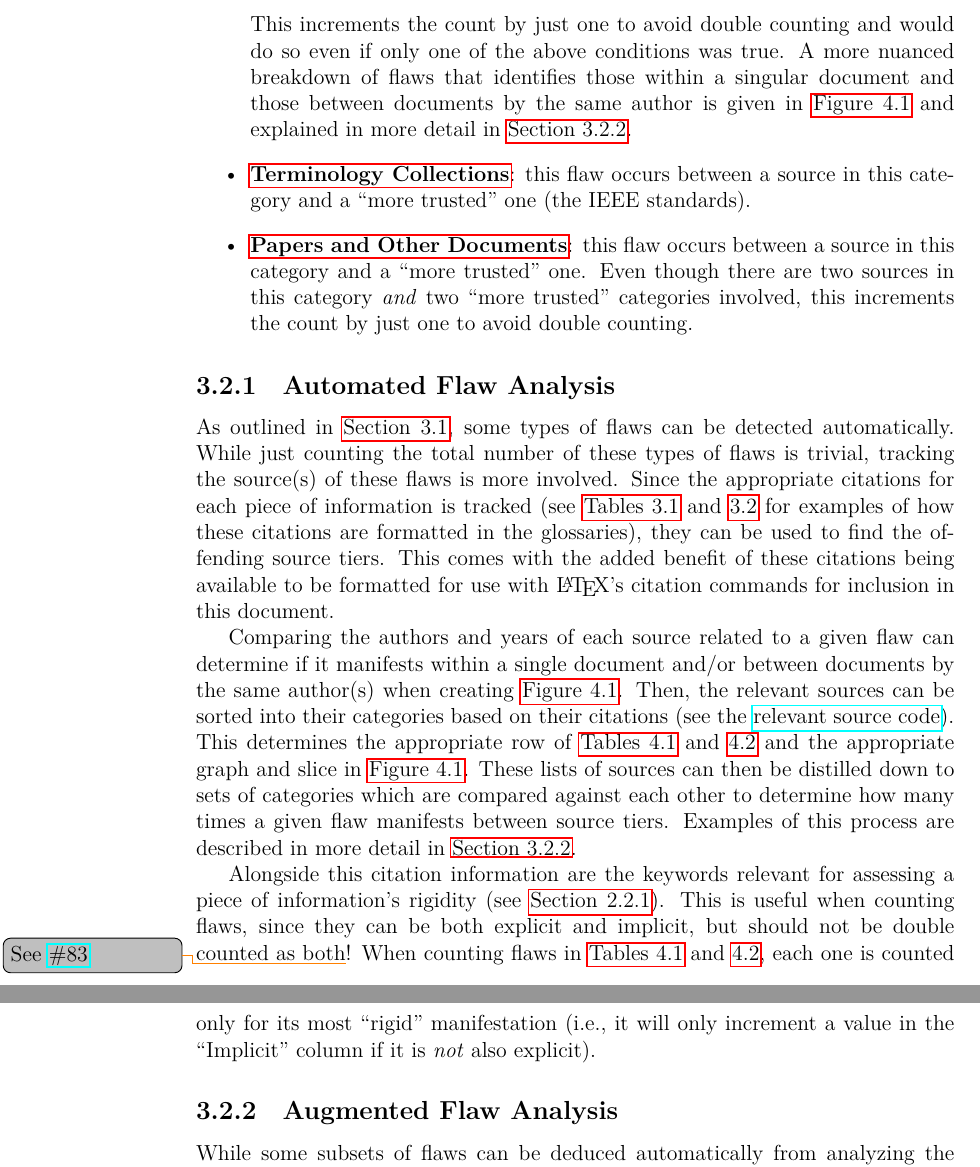
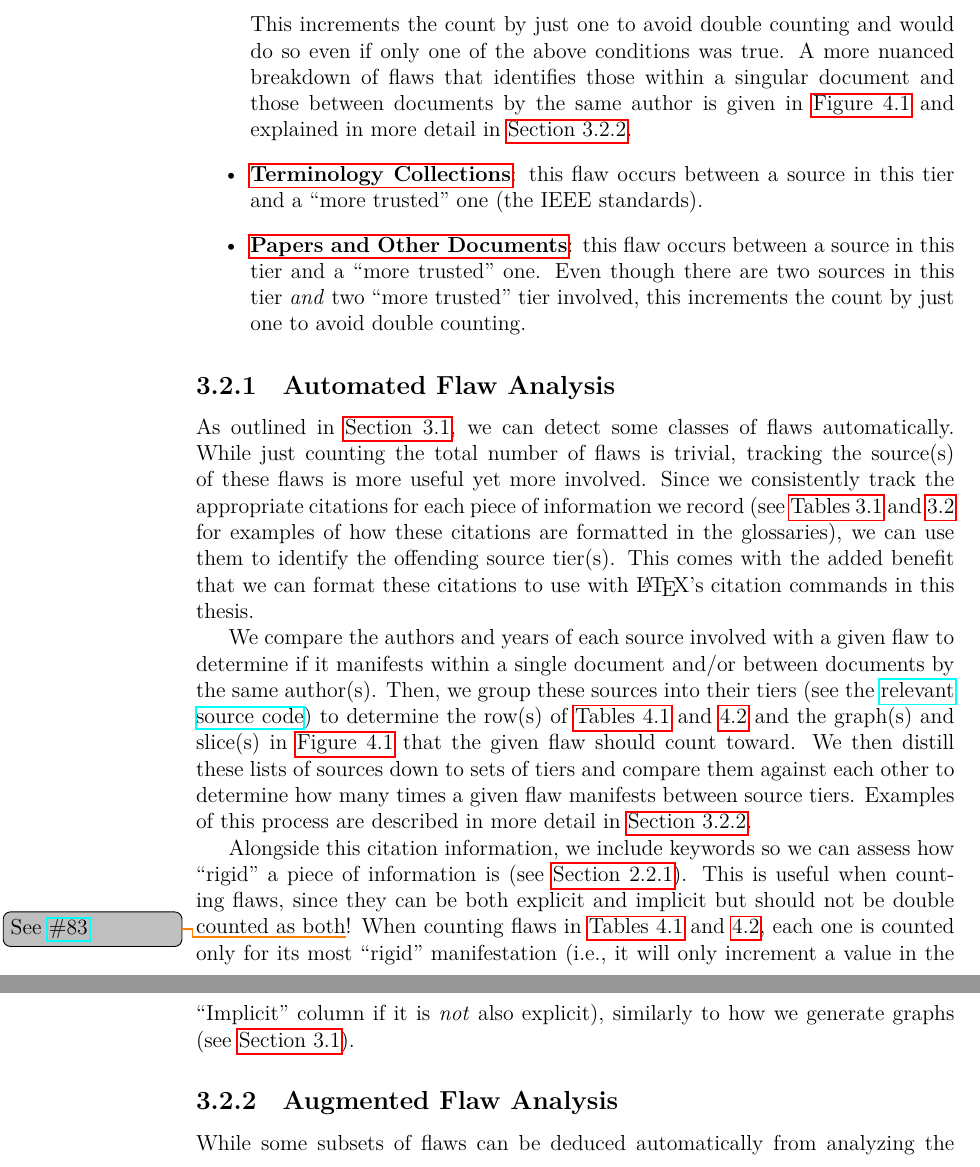
Before and after one commit to samm82/TestingTesting, a LaTeX thesis (thesis.tex, which reads chapters/04a_flaw_analysis.tex): two parts of pages 59 and 60 of 150, joined at a grey line, cut so that both start at the same text. The pictures show the PDF file thesis.pdf that the author committed with the source.

Commit message:
Improve Automated Flaw Analysis section; #135
Remove a LOT of passive voice
Use 'source tier' more consistently
Make connection between graph generation and flaw counting wrt rigidity

```diff
--- a/chapters/04a_flaw_analysis.tex
+++ b/chapters/04a_flaw_analysis.tex
@@ -61,18 +61,14 @@ glossary \emph{and} two papers. This would add one to the following rows of
           singular document and those between documents by the same author is
           given in \Cref{fig:flawSources} and explained in more detail in
           \Cref{aug-flaw-analysis}.
-    \item \textbf{\metas{}}: this flaw occurs between a
-          source in this category and a ``more trusted'' one
-          (the IEEE standards).
-    \item \textbf{\papers{}}: this flaw occurs between a
-          source in this category and a ``more trusted'' one. Even though there
-          are two sources in this category \emph{and} two ``more trusted''
-          categories involved, this increments the count by just one to avoid
-          double counting.
+    \item \textbf{\metas{}}: this flaw occurs between a source in this tier and
+          a ``more trusted'' one (the IEEE standards).
+    \item \textbf{\papers{}}: this flaw occurs between a source in this tier
+          and a ``more trusted'' one. Even though there are two sources in this
+          tier \emph{and} two ``more trusted'' tier involved, this increments
+          the count by just one to avoid double counting.
 \end{itemize}
 
 \subsubsection{Automated Flaw Analysis}
 \label{auto-flaw-analysis}
 
-As outlined in \Cref{graph-gen}, some types of flaws can be detected
-automatically. While just counting the total number of these types of
@@ -82,33 +75,37 @@ tracked (see \Cref{tab:exampleGlossary,tab:synExampleGlossary} for examples of
-how these citations are formatted in the glossaries), they can be used to find
-the offending source tiers. This comes with the added benefit of these
-citations being available to be formatted for use with \LaTeX{}'s citation
-commands for inclusion in this document.
+As outlined in \Cref{graph-gen}, we can detect some classes of flaws
+automatically. While just counting the total number of flaws is trivial,
+tracking the source(s) of these flaws is more useful yet more involved. Since
+we consistently track the appropriate citations for each piece of information
+we record (see \Cref{tab:exampleGlossary,tab:synExampleGlossary} for examples
+of how these citations are formatted in the glossaries), we can use them to
+identify the offending source tier(s). This comes with the added benefit that
+we can format these citations to use with \LaTeX{}'s citation commands in this
+\docType{}.
 
-Comparing the authors and years of each source related to a given flaw
-can determine if it manifests within a single document and/or between documents
-by the same author(s) when creating \Cref{fig:flawSources}. Then, the
-relevant sources can be sorted into their categories based on their citations
-\seeSrcCode{82167b7}{scripts/flawCounter.py}{63}{80}.
+We compare the authors and years of each source involved with a given flaw
+to determine if it manifests within a single document and/or between documents
+by the same author(s). Then, we group these sources into their tiers
+\seeSrcCode{82167b7}{scripts/flawCounter.py}{63}{80}
 % done by the function in \Cref{lst:getSrcCat}, since each source tier
 % outlined in \Cref{sources} is comprised of a small number of authors (with the
 % exception of papers and other documents; see \Cref{papers}).
-This determines
-the appropriate row of \Cref{tab:sntxFlaws,tab:smntcFlaws} and the appropriate
-graph and slice in \Cref{fig:flawSources}. These lists of sources can then
-be distilled down to sets of categories which are compared against
-each other to determine how many times a given flaw manifests between
+to determine the row(s) of \Cref{tab:sntxFlaws,tab:smntcFlaws} and the graph(s)
+and slice(s) in \Cref{fig:flawSources} that the given flaw should count toward.
+We then distill these lists of sources down to sets of tiers and compare them
+against each other to determine how many times a given flaw manifests between
 source tiers. Examples of this process are described in more detail in
 \Cref{aug-flaw-analysis}.
 
 \phantomsection{}
 \label{auto-flaw-analysis-rigidity}
-Alongside this citation information are the keywords relevant for assessing a
-piece of information's rigidity (see \Cref{rigidity}). This is useful when
-counting flaws, since they can be both explicit and implicit,
-but should not be double counted as both\thesisissueref{83}! When counting
-flaws in \Cref{tab:sntxFlaws,tab:smntcFlaws}, each one is
+Alongside this citation information, we include keywords so we can assess how
+``rigid'' a piece of information is (see \Cref{rigidity}). This is useful when
+counting flaws, since they can be both explicit and implicit but should not be
+double counted as both\thesisissueref{83}! When counting flaws in
+\Cref{tab:sntxFlaws,tab:smntcFlaws}, each one is
 counted only for its most ``rigid'' manifestation (i.e., it will only increment
-a value in the ``Implicit'' column if it is \emph{not} also explicit).
+a value in the ``Implicit'' column if it is \emph{not} also explicit),
+similarly to how we generate graphs (see \Cref{expAndImp}).
 
 \subsubsection{Augmented Flaw Analysis}
 \label{aug-flaw-analysis}
```
Also changed, not shown: chapters/04_tools.tex (+1 -0 lines), paper.pdf, thesis.pdf, chapters/04a_flaw_analysis.tex (3 more changed lines).
